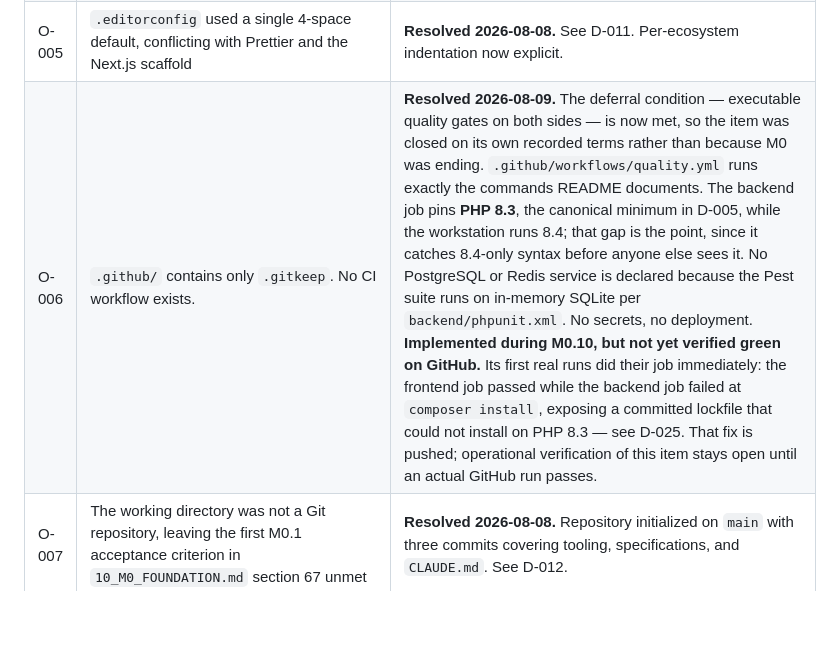
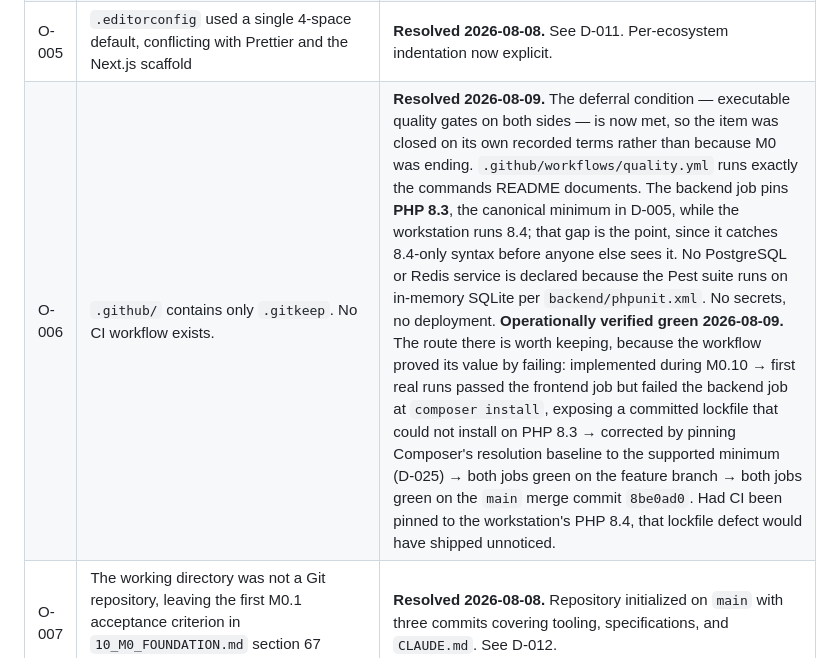
Before and after one commit to mdeswendi/notary-ppat-office-management, a Markdown page: docs/DECISIONS.md, the part around the change. Drawn GitHub-style; blank space fills up the shorter version.

```diff
--- a/docs/DECISIONS.md
+++ b/docs/DECISIONS.md
@@ -705,7 +705,7 @@ No open item blocks M0. None was closed for the sake of a clean checklist.
 | O-003 | `CLAUDE.md` section 58 listed ten `/docs` files | **Resolved 2026-08-08.** Section 58 now lists all 14 entries and restates the 08/09 draft restriction and the `DECISIONS.md` precedence rule. |
 | O-004 | Milestone M2 is labelled "Party / Individual / Company" in `00_PROJECT_OVERVIEW.md` and "Client Database" in the source PDF | **Deferred 2026-08-08.** Cosmetic only. Must not block foundation development. Not to be touched during unrelated steps. |
 | O-005 | `.editorconfig` used a single 4-space default, conflicting with Prettier and the Next.js scaffold | **Resolved 2026-08-08.** See D-011. Per-ecosystem indentation now explicit. |
-| O-006 | `.github/` contains only `.gitkeep`. No CI workflow exists. | **Resolved 2026-08-09.** The deferral condition — executable quality gates on both sides — is now met, so the item was closed on its own recorded terms rather than because M0 was ending. `.github/workflows/quality.yml` runs exactly the commands README documents. The backend job pins **PHP 8.3**, the canonical minimum in D-005, while the workstation runs 8.4; that gap is the point, since it catches 8.4-only syntax before anyone else sees it. No PostgreSQL or Redis service is declared because the Pest suite runs on in-memory SQLite per `backend/phpunit.xml`. No secrets, no deployment. **Implemented during M0.10, but not yet verified green on GitHub.** Its first real runs did their job immediately: the frontend job passed while the backend job failed at `composer install`, exposing a committed lockfile that could not install on PHP 8.3 — see D-025. That fix is pushed; operational verification of this item stays open until an actual GitHub run passes. |
+| O-006 | `.github/` contains only `.gitkeep`. No CI workflow exists. | **Resolved 2026-08-09.** The deferral condition — executable quality gates on both sides — is now met, so the item was closed on its own recorded terms rather than because M0 was ending. `.github/workflows/quality.yml` runs exactly the commands README documents. The backend job pins **PHP 8.3**, the canonical minimum in D-005, while the workstation runs 8.4; that gap is the point, since it catches 8.4-only syntax before anyone else sees it. No PostgreSQL or Redis service is declared because the Pest suite runs on in-memory SQLite per `backend/phpunit.xml`. No secrets, no deployment. **Operationally verified green 2026-08-09.** The route there is worth keeping, because the workflow proved its value by failing: implemented during M0.10 → first real runs passed the frontend job but failed the backend job at `composer install`, exposing a committed lockfile that could not install on PHP 8.3 → corrected by pinning Composer's resolution baseline to the supported minimum (D-025) → both jobs green on the feature branch → both jobs green on the `main` merge commit `8be0ad0`. Had CI been pinned to the workstation's PHP 8.4, that lockfile defect would have shipped unnoticed. |
 | O-007 | The working directory was not a Git repository, leaving the first M0.1 acceptance criterion in `10_M0_FOUNDATION.md` section 67 unmet | **Resolved 2026-08-08.** Repository initialized on `main` with three commits covering tooling, specifications, and `CLAUDE.md`. See D-012. |
 | O-009 | No GitHub remote existed; `gh` CLI is not installed | **Resolved 2026-08-08.** Private repository created through the browser; `origin` added and `main` pushed. Local and remote both at `93ff35b`. See D-012. |
 | O-014 | The shadcn `nova` preset installs the **Geist** font. `04_UI_DESIGN_SYSTEM.md` recommends **Inter**. (The item originally cited section 6; the typography guidance is in section **4**.) | **Resolved 2026-08-09.** Inter implemented through `next/font`, self-hosted, no runtime external font request. Geist removed from source and build output. No new decision was required — Inter is the only typeface the design system names, and D-017 had already recorded Geist as an incidental preset default. Separately fixed while doing so: `--font-sans: var(--font-sans)` in the scaffold CSS was self-referential, so no custom sans had ever actually applied. |
```
Also changed, not shown: docs/CHANGELOG.md (+33 -4 lines).
